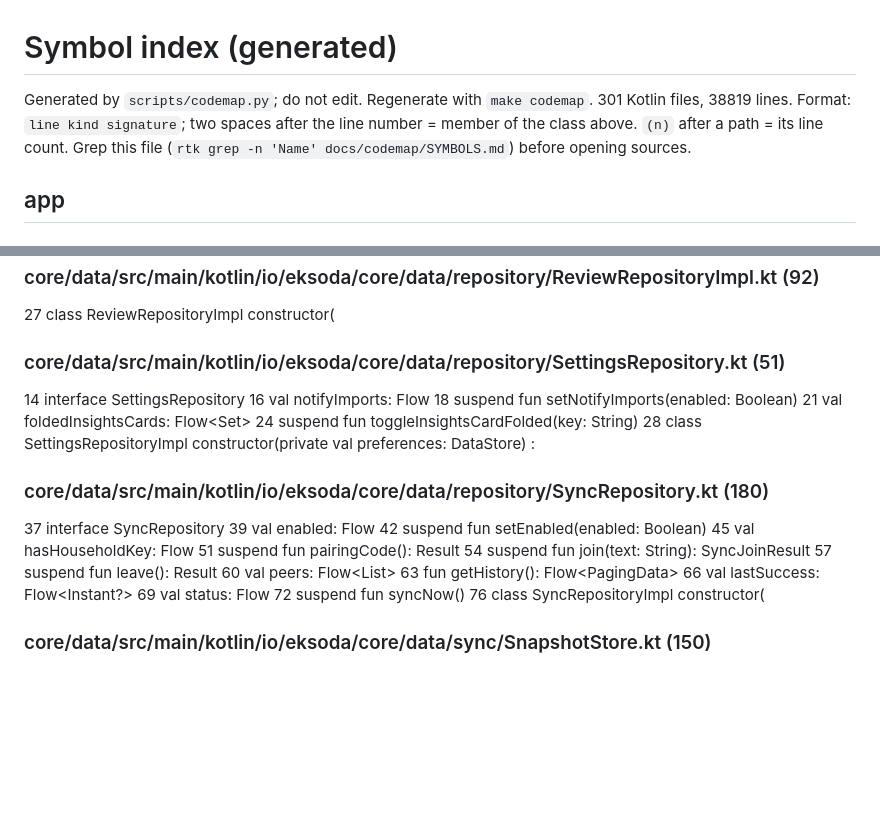
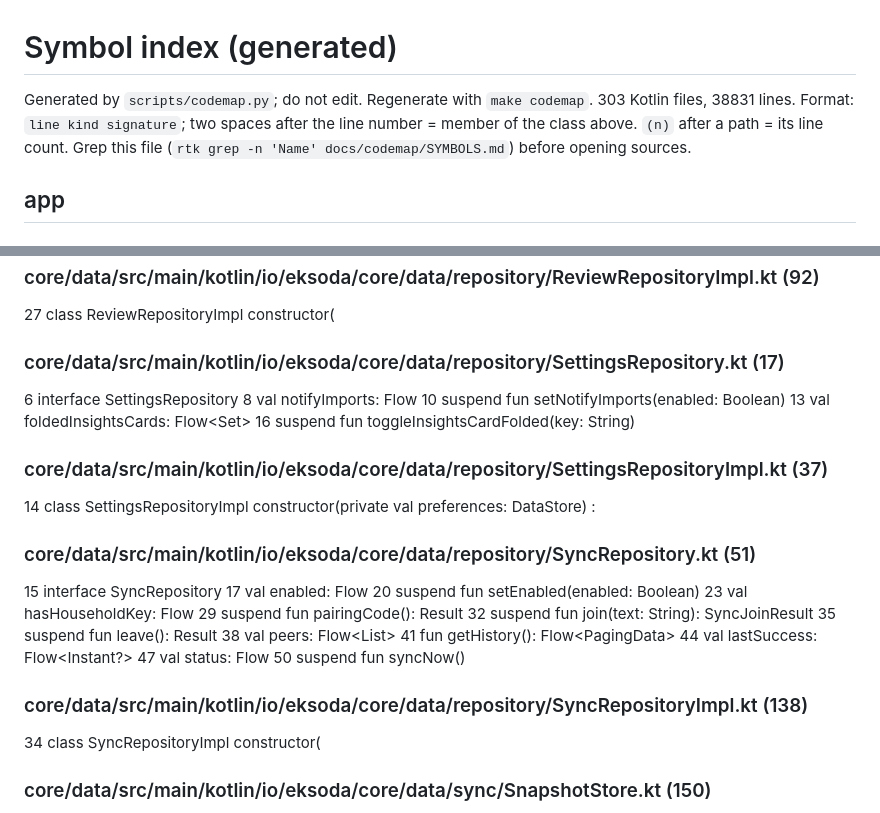
Before and after one commit to ilias29/MyEksoda, a Markdown page: docs/codemap/SYMBOLS.md, 2 parts joined by grey strips. GitHub-like rendering; blank space fills up the shorter version.

```diff
--- a/docs/codemap/SYMBOLS.md
+++ b/docs/codemap/SYMBOLS.md
@@ -1,7 +1,7 @@
 # Symbol index (generated)
 
 Generated by `scripts/codemap.py`; do not edit. Regenerate with `make codemap`.
-301 Kotlin files, 38819 lines. Format: `line kind signature`; two spaces
+303 Kotlin files, 38831 lines. Format: `line kind signature`; two spaces
 after the line number = member of the class above. `(n)` after a path = its line count.
 Grep this file (`rtk grep -n 'Name' docs/codemap/SYMBOLS.md`) before opening sources.
 
@@ -376,28 +376,32 @@ Grep this file (`rtk grep -n 'Name' docs/codemap/SYMBOLS.md`) before opening sou
 ### core/data/src/main/kotlin/io/eksoda/core/data/repository/ReviewRepositoryImpl.kt (92)
 27 class ReviewRepositoryImpl constructor(
 
-### core/data/src/main/kotlin/io/eksoda/core/data/repository/SettingsRepository.kt (51)
-14 interface SettingsRepository
-16  val notifyImports: Flow<Boolean>
-18  suspend fun setNotifyImports(enabled: Boolean)
-21  val foldedInsightsCards: Flow<Set<String>>
-24  suspend fun toggleInsightsCardFolded(key: String)
-28 class SettingsRepositoryImpl constructor(private val preferences: DataStore<Preferences>) :
-
-### core/data/src/main/kotlin/io/eksoda/core/data/repository/SyncRepository.kt (180)
-37 interface SyncRepository
-39  val enabled: Flow<Boolean>
-42  suspend fun setEnabled(enabled: Boolean)
-45  val hasHouseholdKey: Flow<Boolean>
-51  suspend fun pairingCode(): Result<String>
-54  suspend fun join(text: String): SyncJoinResult
-57  suspend fun leave(): Result<Unit>
-60  val peers: Flow<List<SyncPeer>>
-63  fun getHistory(): Flow<PagingData<SyncEvent>>
-66  val lastSuccess: Flow<Instant?>
-69  val status: Flow<SyncStatus>
-72  suspend fun syncNow()
-76 class SyncRepositoryImpl constructor(
+### core/data/src/main/kotlin/io/eksoda/core/data/repository/SettingsRepository.kt (17)
+6 interface SettingsRepository
+8  val notifyImports: Flow<Boolean>
+10  suspend fun setNotifyImports(enabled: Boolean)
+13  val foldedInsightsCards: Flow<Set<String>>
+16  suspend fun toggleInsightsCardFolded(key: String)
+
+### core/data/src/main/kotlin/io/eksoda/core/data/repository/SettingsRepositoryImpl.kt (37)
+14 class SettingsRepositoryImpl constructor(private val preferences: DataStore<Preferences>) :
+
+### core/data/src/main/kotlin/io/eksoda/core/data/repository/SyncRepository.kt (51)
+15 interface SyncRepository
+17  val enabled: Flow<Boolean>
+20  suspend fun setEnabled(enabled: Boolean)
+23  val hasHouseholdKey: Flow<Boolean>
+29  suspend fun pairingCode(): Result<String>
+32  suspend fun join(text: String): SyncJoinResult
+35  suspend fun leave(): Result<Unit>
+38  val peers: Flow<List<SyncPeer>>
+41  fun getHistory(): Flow<PagingData<SyncEvent>>
+44  val lastSuccess: Flow<Instant?>
+47  val status: Flow<SyncStatus>
+50  suspend fun syncNow()
+
+### core/data/src/main/kotlin/io/eksoda/core/data/repository/SyncRepositoryImpl.kt (138)
+34 class SyncRepositoryImpl constructor(
 
 ### core/data/src/main/kotlin/io/eksoda/core/data/sync/SnapshotStore.kt (150)
 18 internal object SnapshotStore
```
Also changed, not shown: README.md (+5 -5 lines), docs/codemap/OVERVIEW.md (+1 -1 lines), docs/screenshots/stats-detail.png (renamed from docs/screenshots/stats1.png), 9 other files.
